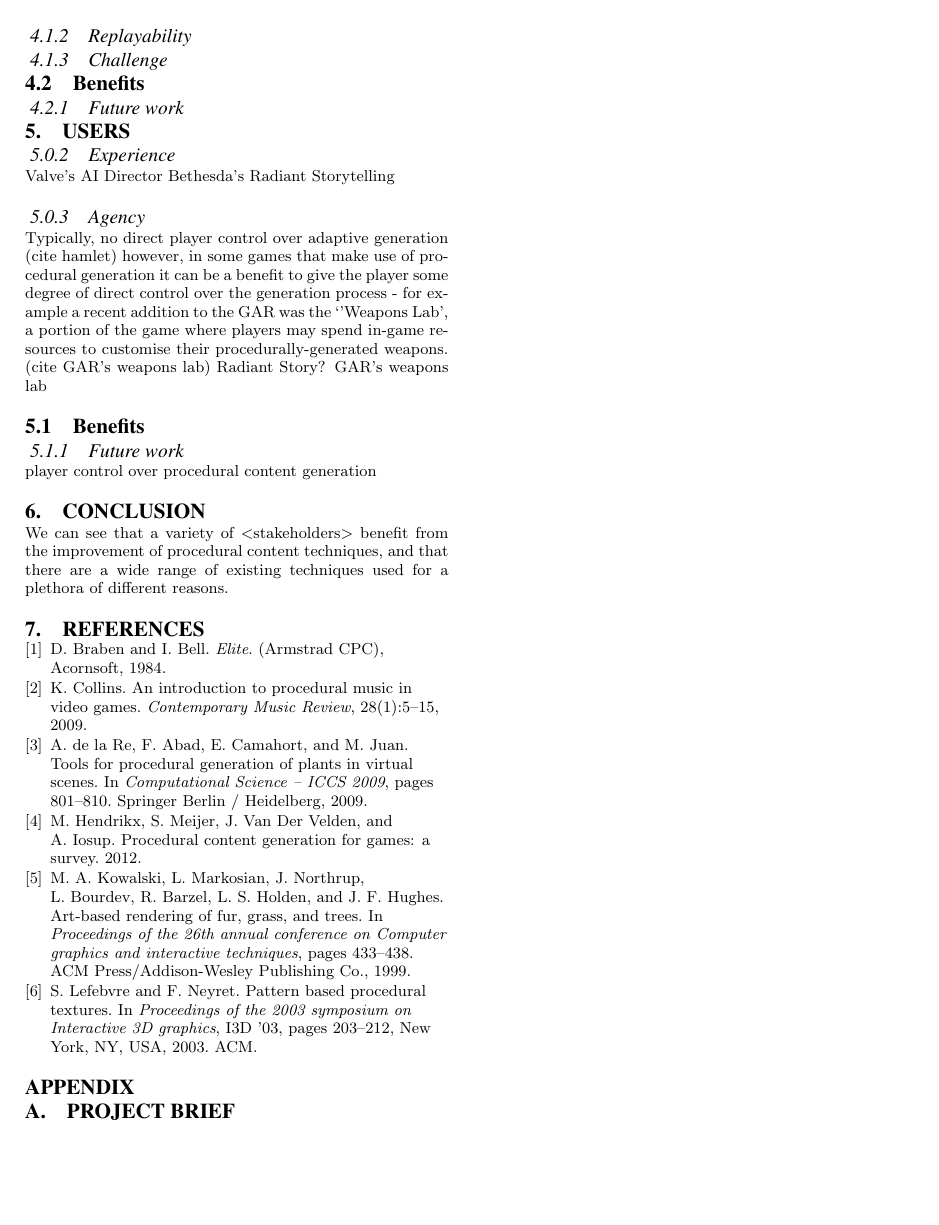
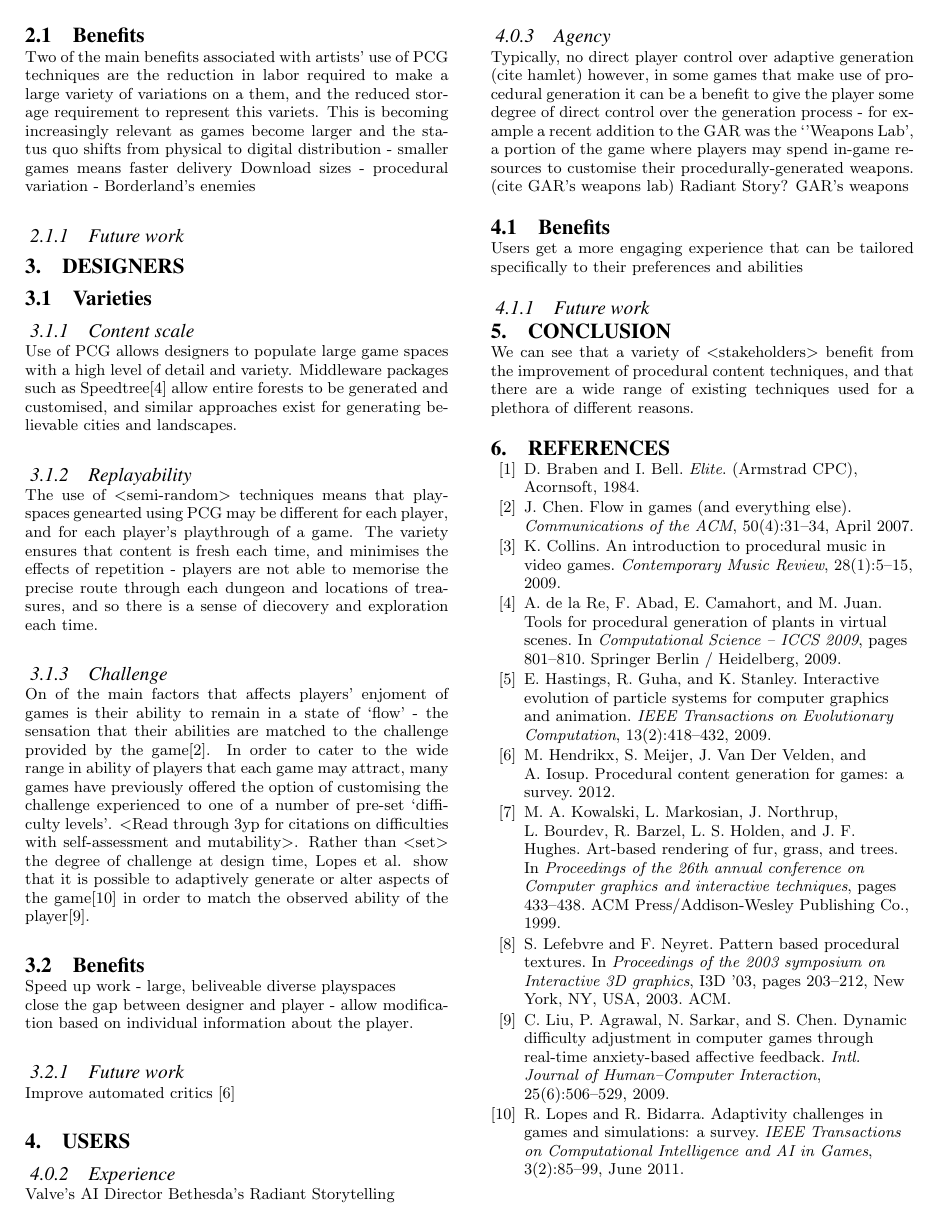
Before and after one commit to tristan-ae-smith/comp6009-individual-research-project, a LaTeX paper (First Draft/Draft.tex): page 2 of 2 before the commit and page 2 of 3 after it. The pictures show the PDF file First Draft/Draft.pdf that the author committed with the source.

Commit message:
Headed to meeting.

```diff
--- a/First Draft/Draft.tex
+++ b/First Draft/Draft.tex
@@ -1,4 +1,5 @@
 \documentclass{./acm_proc_article-sp}
+\usepackage{graphicx}
 
 \begin{document}
 
@@ -71,6 +82,7 @@ Allows great variety - specify a style, and get infinite variations. \cite{colli
 
 %comparison and evaluation of approaches
 \subsection{Benefits}
+Two of the main benefits associated with artists' use of PCG techniques are the reduction in labor required to make a large variety of variations on a them, and the reduced storage requirement to represent this variets. This is becoming increasingly relevant as games become larger and the status quo shifts from physical to digital distribution - smaller games means faster delivery
 Download sizes - procedural variation - Borderland's enemies
 \subsubsection{Future work}
 
@@ -79,13 +91,21 @@ Download sizes - procedural variation - Borderland's enemies
 
 \subsection{Varieties}
 \subsubsection{Content scale}
-Speedtree
+Use of PCG allows designers to populate large game spaces with a high level of detail and variety. Middleware packages such as Speedtree\cite{speedtree} allow entire forests to be generated and customised, and similar approaches exist for generating believable cities and landscapes.
+
 \subsubsection{Replayability}
+The use of <semi-random> techniques means that play-spaces genearted using PCG may be different for each player, and for each player's playthrough of a game. The variety ensures that content is fresh each time, and minimises the effects of repetition - players are not able to memorise the precise route through each dungeon and locations of treasures, and so there is a sense of diecovery and exploration each time.
+
 \subsubsection{Challenge}
+On of the main factors that affects players' enjoment of games is their ability to remain in a state of `flow' - the sensation that their abilities are matched to the challenge provided by the game\cite{flow}.
+In order to cater to the wide range in ability of players that each game may attract, many games have previously offered the option of customising the challenge experienced to one of a number of pre-set `difficulty levels'. <Read through 3yp for citations on difficulties with self-assessment and mutability>. Rather than <set> the degree of challenge at design time, Lopes et al. show that it is possible to adaptively generate or alter aspects of the game\cite{lopes2011adaptivity} in order to match the observed ability of the player\cite{ResE5}.
 
 %comparison and evaluation of approaches
 \subsection{Benefits}
+Speed up work - large, beliveable diverse playspaces\\
+close the gap between designer and player - allow modification based on individual information about the player.
 \subsubsection{Future work}
+Improve automated critics \cite{hendrikx2012procedural}
 
 \section{Users}
 %methods and results
@@ -97,12 +117,13 @@ Bethesda's Radiant Storytelling
 Typically, no direct player control over adaptive generation (cite hamlet)
 however, in some games that make use of procedural generation it can be a benefit to give the player some degree of direct control over the generation process - for example a recent addition to the GAR was the `'Weapons Lab', a portion of the game where players may spend in-game resources to customise their procedurally-generated weapons. (cite GAR's weapons lab)
 Radiant Story?
-GAR's weapons lab
+GAR's weapons
 
 %comparison and evaluation of approaches
 \subsection{Benefits}
+Users get a more engaging experience that can be tailored specifically to their preferences and abilities
 \subsubsection{Future work}
-player control over procedural content generation
+% player control over procedural content generation
 
 \section{Conclusion}
 % a comparison and evaluation of approaches, and an indication of the outstanding, unsolved, issues and problems.
```
Also changed, not shown: First Draft/Draft.pdf, First Draft/Draft.tex (31 more changed lines).
